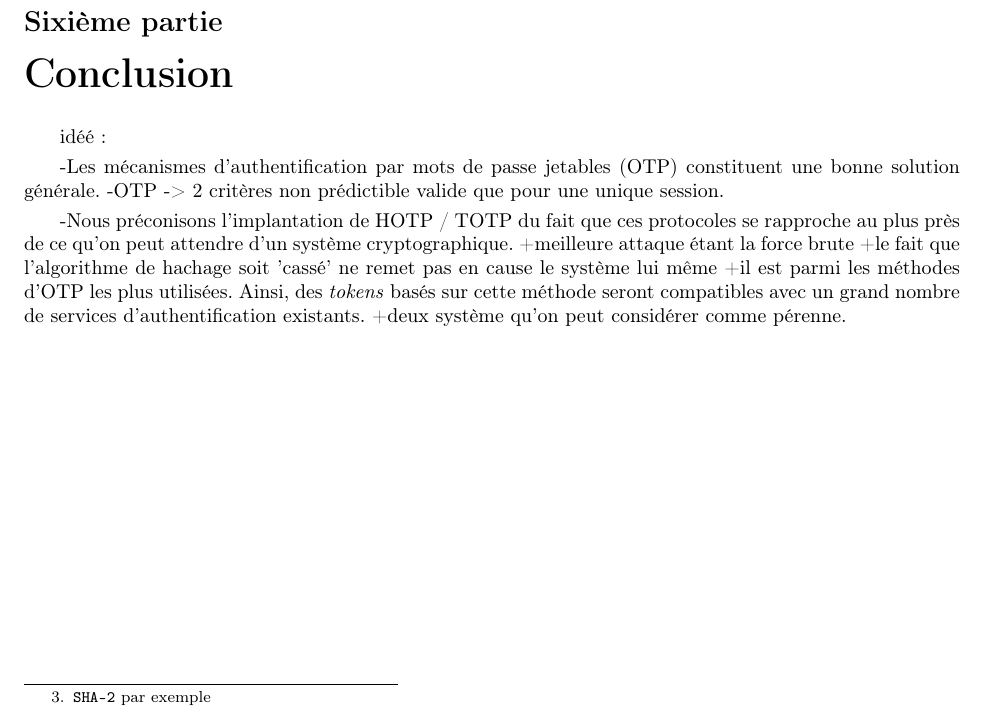
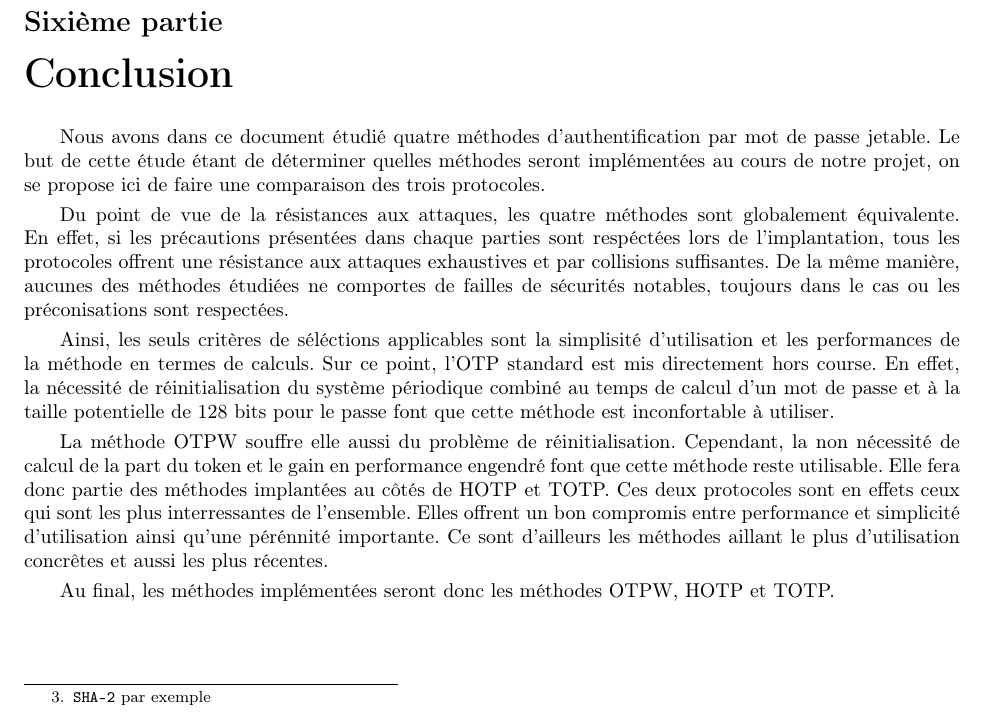
Before and after one commit to lesbeben/m1ssi2013, a LaTeX CV (research/EtudeOTP.tex): part of page 27 of 27, cut so that both start at the same text. Compiled offline with pdfLaTeX.

Commit message:
Mise a jour du rapport final.
Ajout de la conclusion.

```diff
--- a/research/EtudeOTP.tex
+++ b/research/EtudeOTP.tex
@@ -1164,22 +1164,28 @@ dans un domaine professionnel.
         Notons quand même que des protocoles plus récents permette une authentification aussi sûre
     et ne nécessitent pas d'intervention manuelle pour réinitialiser le système.
 
+\part{Conclusion}
 \setcounter{section}{0}
-\part{Conclusion}
+Nous avons dans ce document étudié quatre méthodes d'authentification par mot de passe jetable. Le but de cette étude
+étant de déterminer quelles méthodes seront implémentées au cours de notre projet, on se propose ici de faire une
+comparaison des trois protocoles.
 
+Du point de vue de la résistances aux attaques, les quatre méthodes sont globalement équivalente. En effet, si les
+précautions présentées dans chaque parties sont respéctées lors de l'implantation, tous les protocoles offrent une
+résistance aux attaques exhaustives et par collisions suffisantes. De la même manière, aucunes des méthodes étudiées
+ne comportes de failles de sécurités notables, toujours dans le cas ou les préconisations sont respectées.
 
-idéé:
+Ainsi, les seuls critères de séléctions applicables sont la simplisité d'utilisation et les performances de la méthode
+en termes de calculs. Sur ce point, l'OTP standard est mis directement hors course. En effet, la nécessité de
+réinitialisation du système périodique combiné au temps de calcul d'un mot de passe et à la taille potentielle de
+128 bits pour le passe font que cette méthode est inconfortable à utiliser.
 
--Les mécanismes d'authentification par mots de passe jetables (OTP) constituent une bonne solution générale.
--OTP -> 2 critères non prédictible valide que pour une unique session.
+La méthode OTPW souffre elle aussi du problème de réinitialisation. Cependant, la non nécessité de calcul de la part du
+token et le gain en performance engendré font que cette méthode reste utilisable. Elle fera donc partie des méthodes
+implantées au côtés de HOTP et TOTP. Ces deux protocoles sont en effets ceux qui sont les plus interressantes de l'ensemble.
+Elles offrent un bon compromis entre performance et simplicité d'utilisation ainsi qu'une pérénnité importante. Ce sont
+d'ailleurs les méthodes aillant le plus d'utilisation concrêtes et aussi les plus récentes.
 
--Nous préconisons l'implantation de HOTP / TOTP du fait que ces protocoles se rapproche au plus près de ce qu'on peut
-attendre d'un système cryptographique.
-  +meilleure attaque étant la force brute
-  +le fait que l'algorithme de hachage soit 'cassé' ne remet pas en cause le système lui même
-  +il est parmi les m\'ethodes d'OTP les plus utilis\'ees. Ainsi, des \emph{tokens} bas\'es sur cette m\'ethode
-  seront compatibles avec un grand nombre de services d'authentification existants.
-  +deux système qu'on peut considérer comme pérenne.
-
+Au final, les méthodes implémentées seront donc les méthodes OTPW, HOTP et TOTP.
 
 \end{document}
```
Also changed, not shown: research/EtudeOTP.tex (8 more changed lines).
